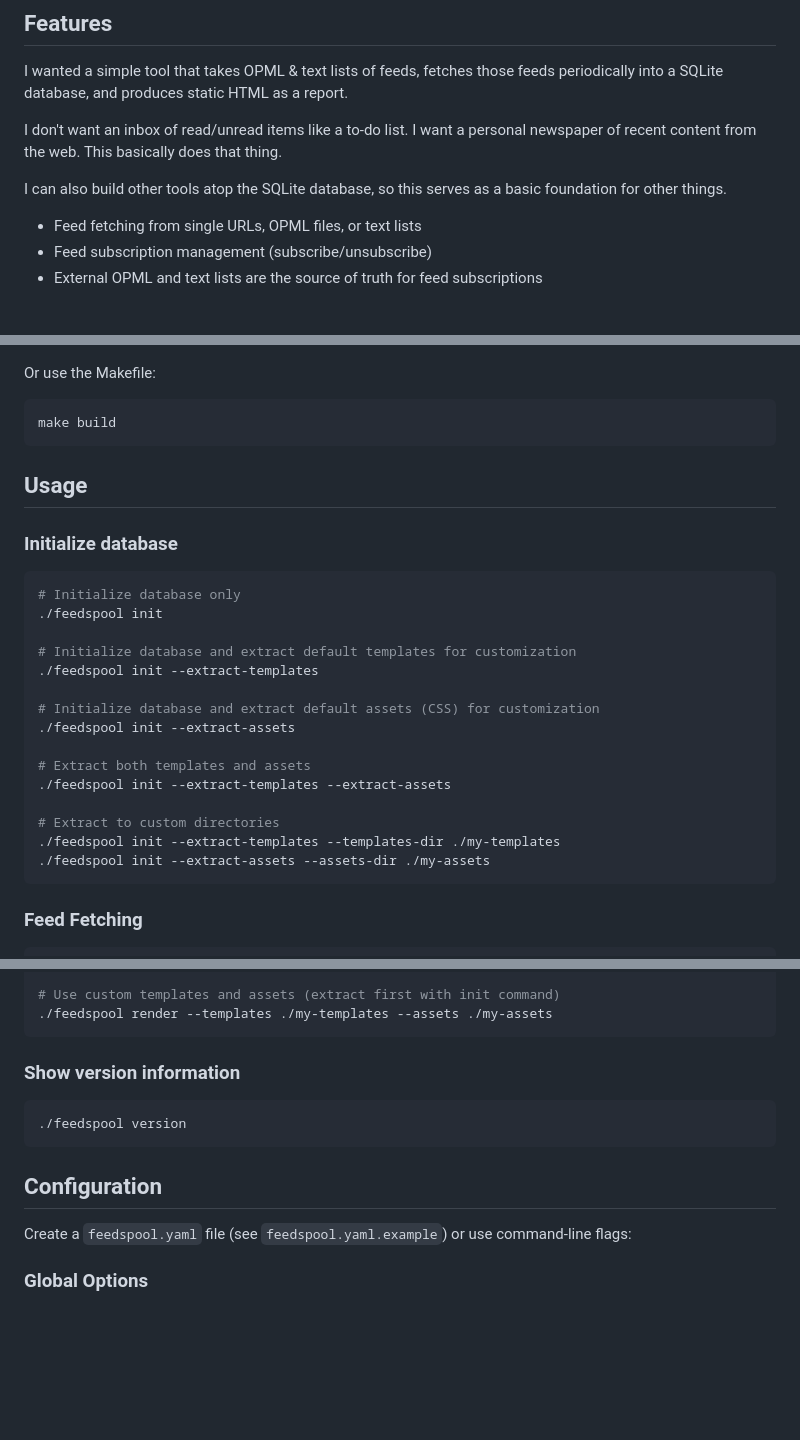
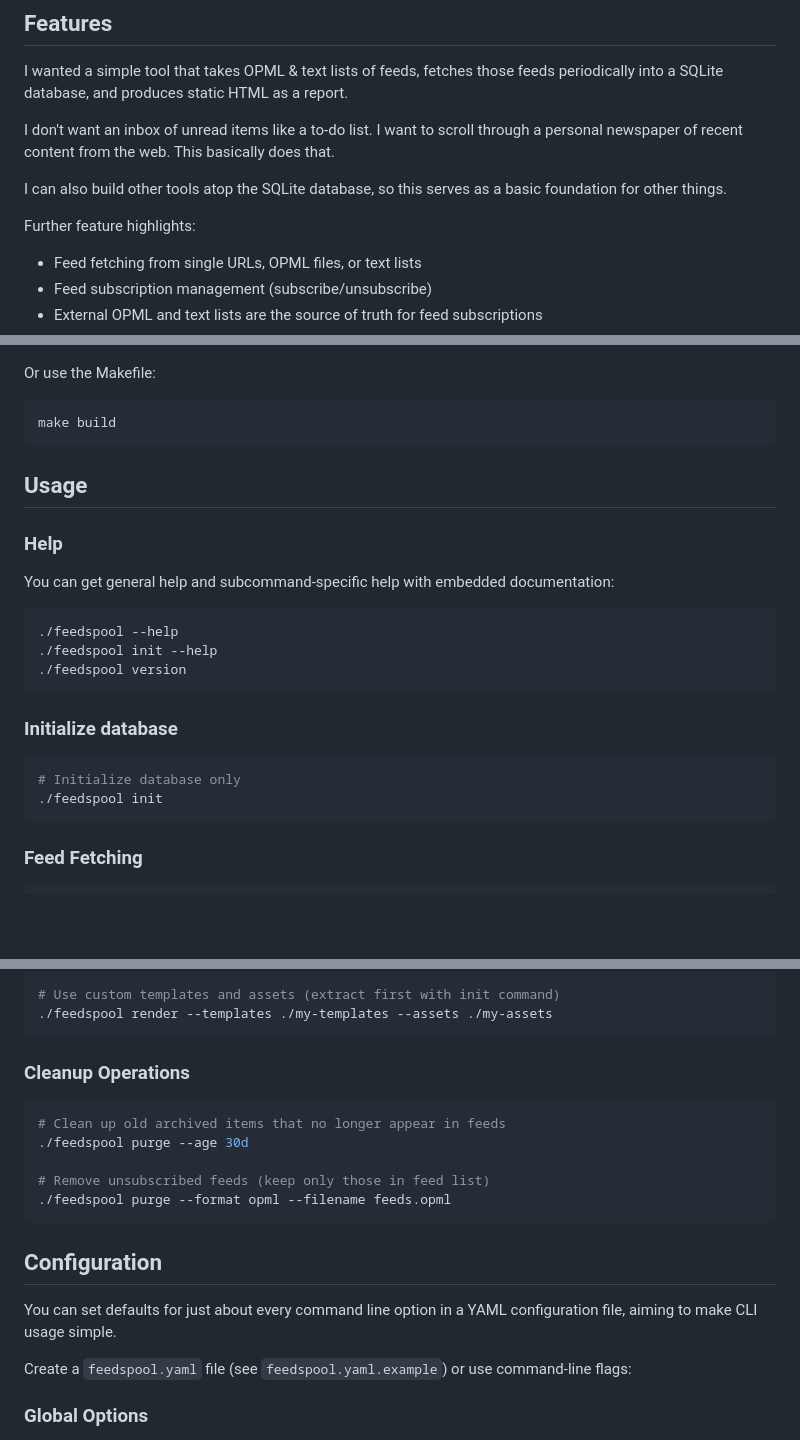
Before and after one commit to lmorchard/feedspool-go, a Markdown page: README.md, 3 parts joined by grey strips. GitHub-like rendering; blank space fills up the shorter version.

Commit message:
Moar README tweaks

````diff
--- a/README.md
+++ b/README.md
@@ -7,11 +7,14 @@ A CLI tool for managing RSS/Atom feeds with SQLite storage and static website ge
 I wanted a simple tool that takes OPML & text lists of feeds, fetches those feeds
 periodically into a SQLite database, and produces static HTML as a report.
 
-I don't want an inbox of read/unread items like a to-do list. I want a personal
-newspaper of recent content from the web. This basically does that thing.
+I don't want an inbox of unread items like a to-do list. I want to scroll
+through a personal newspaper of recent content from the web. This basically
+does that.
 
 I can also build other tools atop the SQLite database, so this serves as a basic
 foundation for other things.
+
+Further feature highlights:
 
 - Feed fetching from single URLs, OPML files, or text lists
 - Feed subscription management (subscribe/unsubscribe)
@@ -56,23 +59,21 @@ make build
 
 ## Usage
 
+### Help
+
+You can get general help and subcommand-specific help with embedded documentation:
+
+```bash
+./feedspool --help
+./feedspool init --help
+./feedspool version
+```
+
 ### Initialize database
+
 ```bash
 # Initialize database only
 ./feedspool init
-
-# Initialize database and extract default templates for customization
-./feedspool init --extract-templates
-
-# Initialize database and extract default assets (CSS) for customization
-./feedspool init --extract-assets
-
-# Extract both templates and assets
-./feedspool init --extract-templates --extract-assets
-
-# Extract to custom directories
-./feedspool init --extract-templates --templates-dir ./my-templates
-./feedspool init --extract-assets --assets-dir ./my-assets
 ```
 
 ### Feed Fetching
@@ -145,12 +137,20 @@ make build
 ./feedspool render --templates ./my-templates --assets ./my-assets
 ```
 
-### Show version information
+### Cleanup Operations
+
 ```bash
-./feedspool version
+# Clean up old archived items that no longer appear in feeds
+./feedspool purge --age 30d
+
+# Remove unsubscribed feeds (keep only those in feed list)
+./feedspool purge --format opml --filename feeds.opml
 ```
 
 ## Configuration
+
+You can set defaults for just about every command line option in a YAML
+configuration file, aiming to make CLI usage simple.
 
 Create a `feedspool.yaml` file (see `feedspool.yaml.example`) or use command-line flags:
 
````
Also changed, not shown: other parts of README.md (+2 -11 lines).
